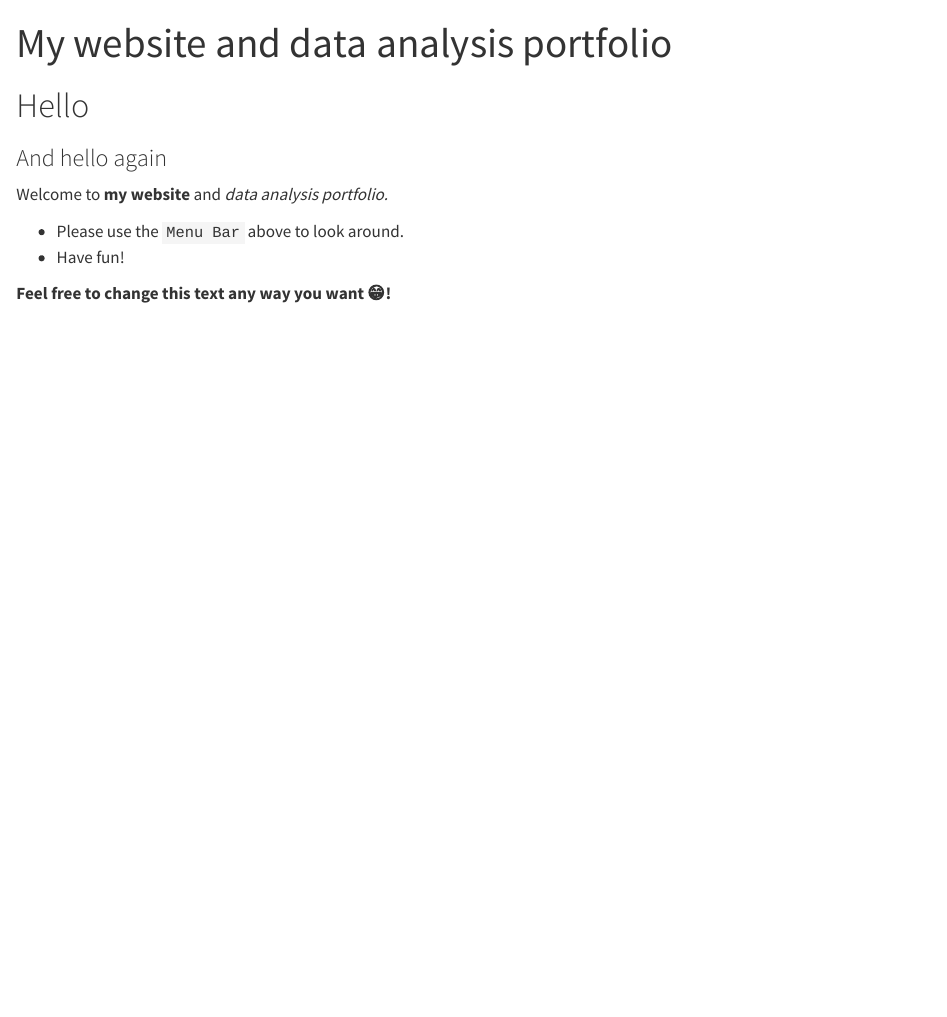
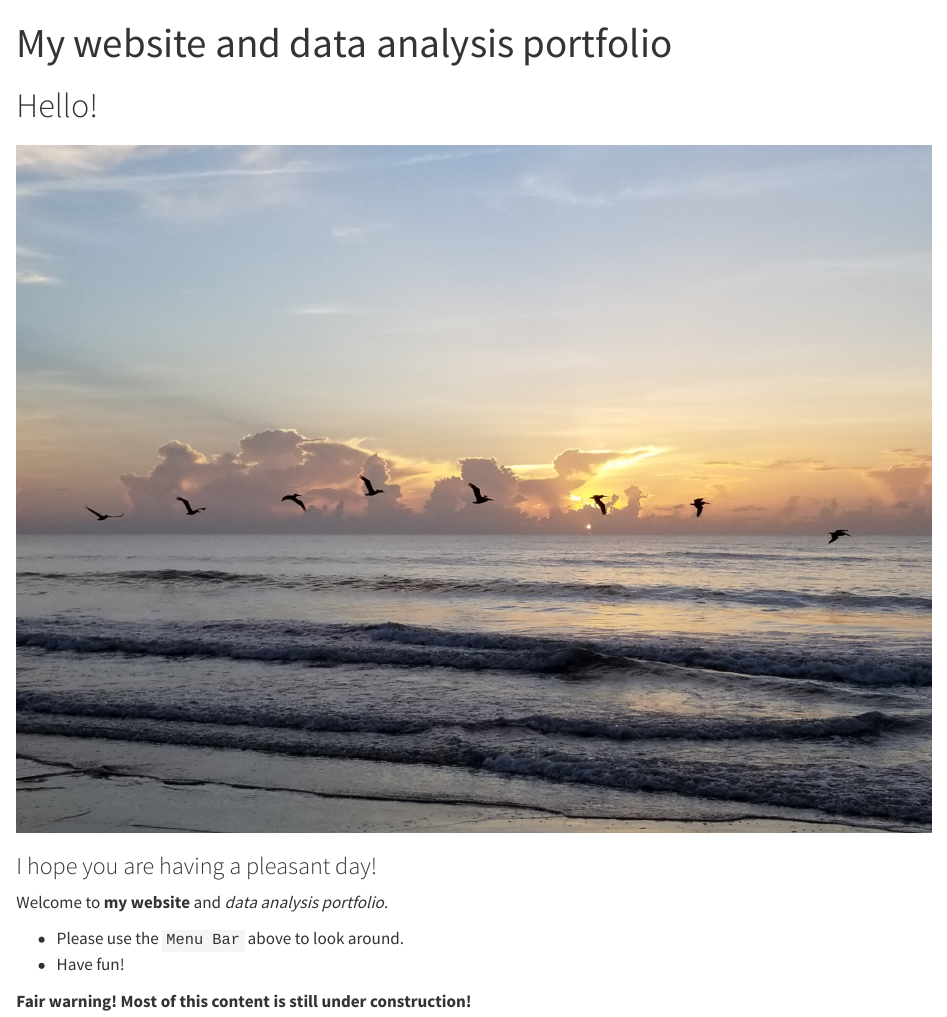
Before and after one commit to ClarkeMiller/mclarkemiller_MADA, a Quarto document (index.qmd): the page in a window 1100 px wide, from its top. Rendered offline with R 4.5, knitr and Pandoc in place of Quarto, with nearby package versions.

Commit message:
Website edits
Website edits

```diff
--- a/_quarto.yml
+++ b/_quarto.yml
@@ -20,7 +20,7 @@ website:
             file: tidytuesday-exercise/tidytuesday-exercise.qmd
     right:
       - icon: github
-        href: URL-TO-THIS-REPOSITORY-HERE
+        href: https://github.com/ClarkeMiller/mclarkemiller_MADA.git
 
 format:
   html:
--- a/index.qmd
+++ b/index.qmd
@@ -2,14 +2,15 @@
 title: "My website and data analysis portfolio"
 ---
 
-# Hello
+# Hello!
 
-### And hello again
+### ![](images/20190706_072622.jpg)
 
-Welcome to **my website** and _data analysis portfolio._
+### I hope you are having a pleasant day!
 
+Welcome to **my website** and *data analysis portfolio.*
 
-* Please use the `Menu Bar` above to look around.
-* Have fun!
+-   Please use the `Menu Bar` above to look around.
+-   Have fun!
 
-**Feel free to change this text any way you want 😁!**
+**Fair warning! Most of this content is still under construction!**
```
Also changed, not shown: aboutme.qmd (+8 -2 lines), docs/search.json, images/2012-09-01_07-32-47_826(1).jpg (added), images/20190706_072622.jpg (added), starter-analysis-exercise/data/processed-data/processeddata.rds, starter-analysis-exercise/results/figures/height-distribution.png, starter-analysis-exercise/results/figures/height-weight-stratified.png, starter-analysis-exercise/results/figures/height-weight.png, starter-analysis-exercise/results/figures/weight-distribution.png, starter-analysis-exercise/results/tables-files/summarytable.rds, _quarto.yml (2 more changed lines), 33 other files.
